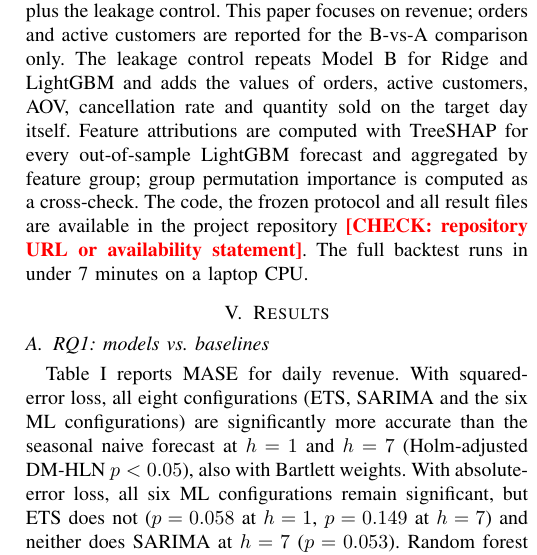
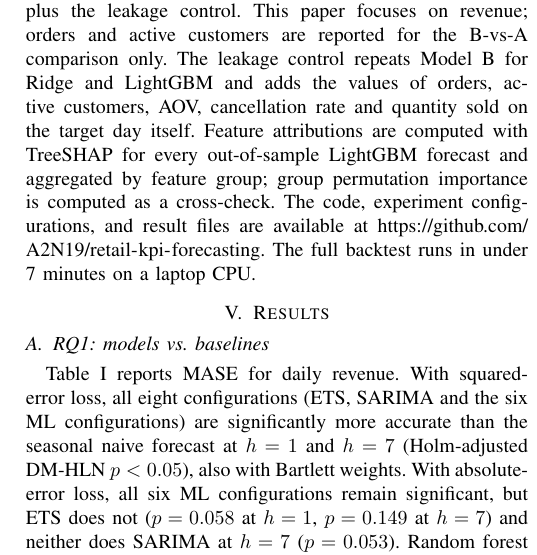
Before and after one commit to A2N19/retail-kpi-forecasting, a LaTeX paper (paper/main.tex): part of one column of page 3 of 6, cut so that both start at the same text. Compiled offline with pdfLaTeX.

Commit message:
Paper: code and data availability statement with repository URL

```diff
--- a/paper/main.tex
+++ b/paper/main.tex
@@ -197,8 +197,8 @@ feature sets, plus the leakage control. This paper focuses on revenue; orders an
 reported for the B-vs-A comparison only. The leakage control repeats Model~B for Ridge and LightGBM and adds
 the values of orders, active customers, AOV, cancellation rate and quantity sold on the target day itself. % src/features.py: LEAKY_SAME_DAY (*_lag0 features)
 Feature attributions are computed with TreeSHAP for every out-of-sample LightGBM forecast and aggregated by feature group; group
-permutation importance is computed as a cross-check. The code, the frozen protocol and all result files are
-available in the project repository \CHECK[: repository URL or availability statement]. The full backtest
+permutation importance is computed as a cross-check. The code, experiment configurations, and result files are
+available at \url{https://github.com/A2N19/retail-kpi-forecasting}. The full backtest
 runs in under 7 minutes on a laptop CPU. % results/run_all_log.csv: backtest 410.2 s (fresh environment)
 
 % =====================================================================================
```
Also changed, not shown: paper/main.pdf.
